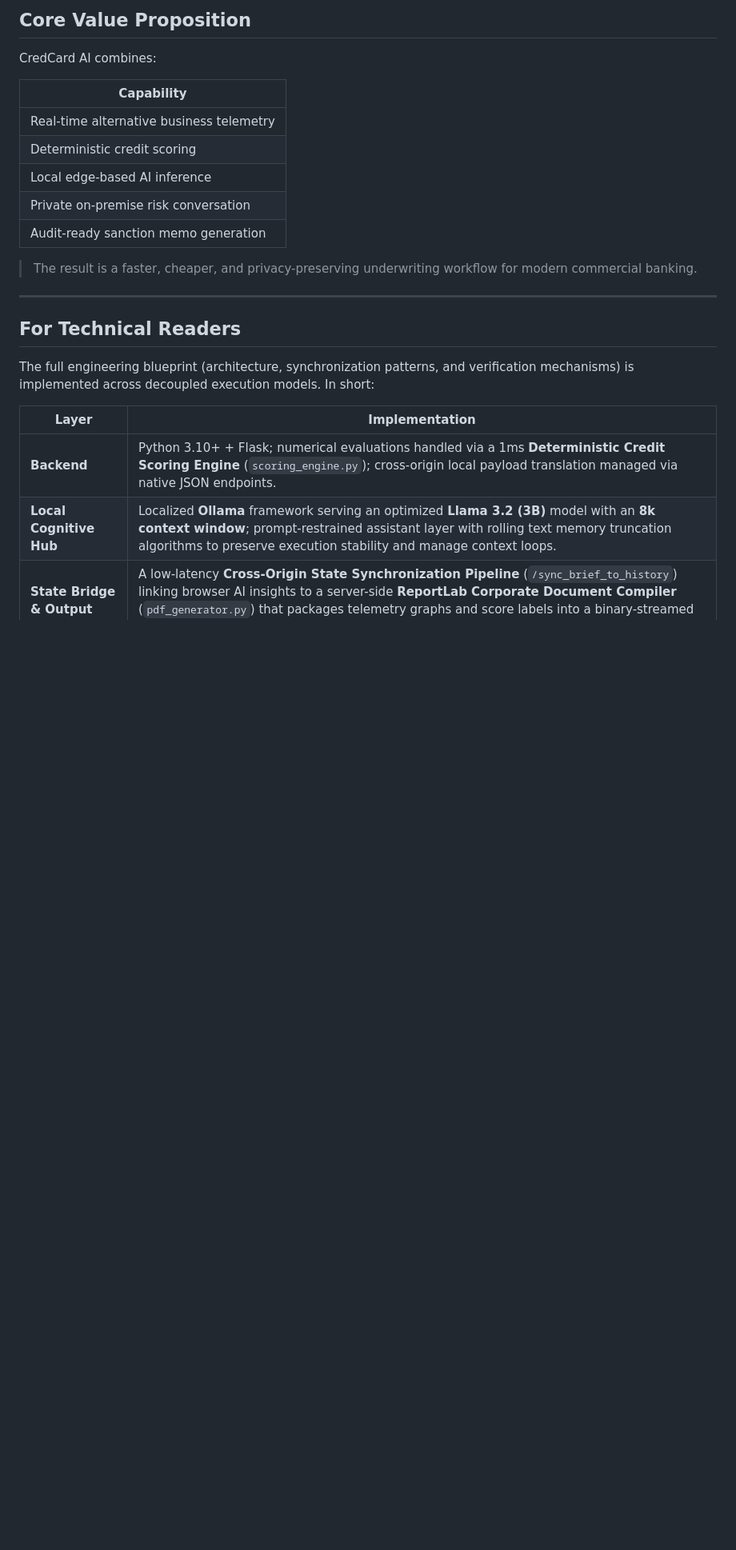
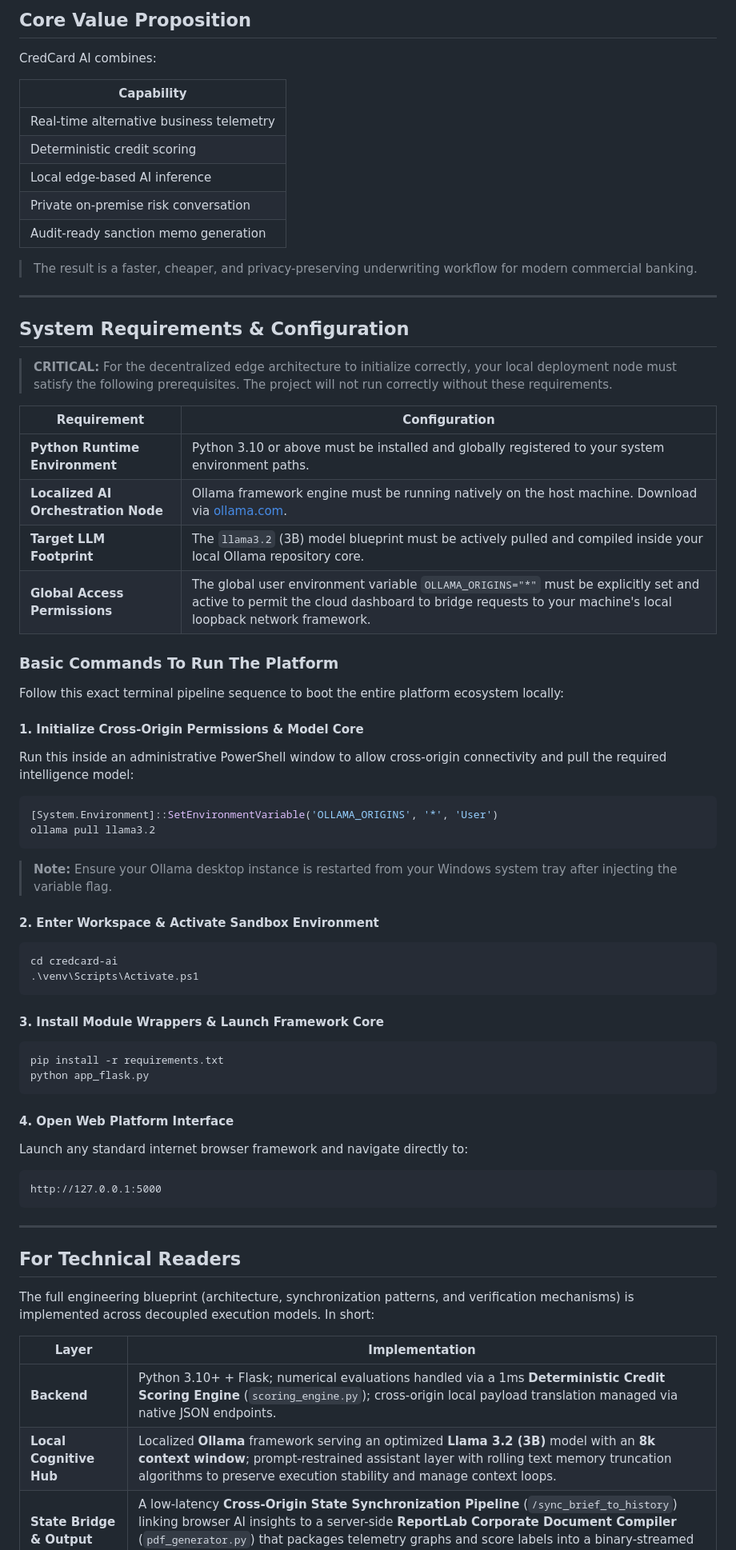
Before and after one commit to anilkumars29/credcard-ai, a Markdown page: README.md, the part around the change. Shown at 80% size. GitHub-like rendering; blank space fills up the shorter version.

Commit message:
docs: finalize hybrid engineering architecture and project phase status. Added Requirements section

````diff
--- a/README.md
+++ b/README.md
@@ -159,6 +159,56 @@ CredCard AI combines:
 
 ---
 
+## System Requirements & Configuration
+
+> **CRITICAL:** For the decentralized edge architecture to initialize correctly, your local deployment node must satisfy the following prerequisites. The project will not run correctly without these requirements.
+
+| Requirement | Configuration |
+|---|---|
+| **Python Runtime Environment** | Python 3.10 or above must be installed and globally registered to your system environment paths. |
+| **Localized AI Orchestration Node** | Ollama framework engine must be running natively on the host machine. Download via [ollama.com](https://ollama.com). |
+| **Target LLM Footprint** | The `llama3.2` (3B) model blueprint must be actively pulled and compiled inside your local Ollama repository core. |
+| **Global Access Permissions** | The global user environment variable `OLLAMA_ORIGINS="*"` must be explicitly set and active to permit the cloud dashboard to bridge requests to your machine's local loopback network framework. |
+
+### Basic Commands To Run The Platform
+
+Follow this exact terminal pipeline sequence to boot the entire platform ecosystem locally:
+
+#### 1. Initialize Cross-Origin Permissions & Model Core
+
+Run this inside an administrative PowerShell window to allow cross-origin connectivity and pull the required intelligence model:
+
+```powershell
+[System.Environment]::SetEnvironmentVariable('OLLAMA_ORIGINS', '*', 'User')
+ollama pull llama3.2
+```
+
+> **Note:** Ensure your Ollama desktop instance is restarted from your Windows system tray after injecting the variable flag.
+
+#### 2. Enter Workspace & Activate Sandbox Environment
+
+```powershell
+cd credcard-ai
+.\venv\Scripts\Activate.ps1
+```
+
+#### 3. Install Module Wrappers & Launch Framework Core
+
+```powershell
+pip install -r requirements.txt
+python app_flask.py
+```
+
+#### 4. Open Web Platform Interface
+
+Launch any standard internet browser framework and navigate directly to:
+
+```text
+http://127.0.0.1:5000
+```
+
+---
+
 ## For Technical Readers
 
 The full engineering blueprint (architecture, synchronization patterns, and verification mechanisms) is implemented across decoupled execution models. In short:
````
